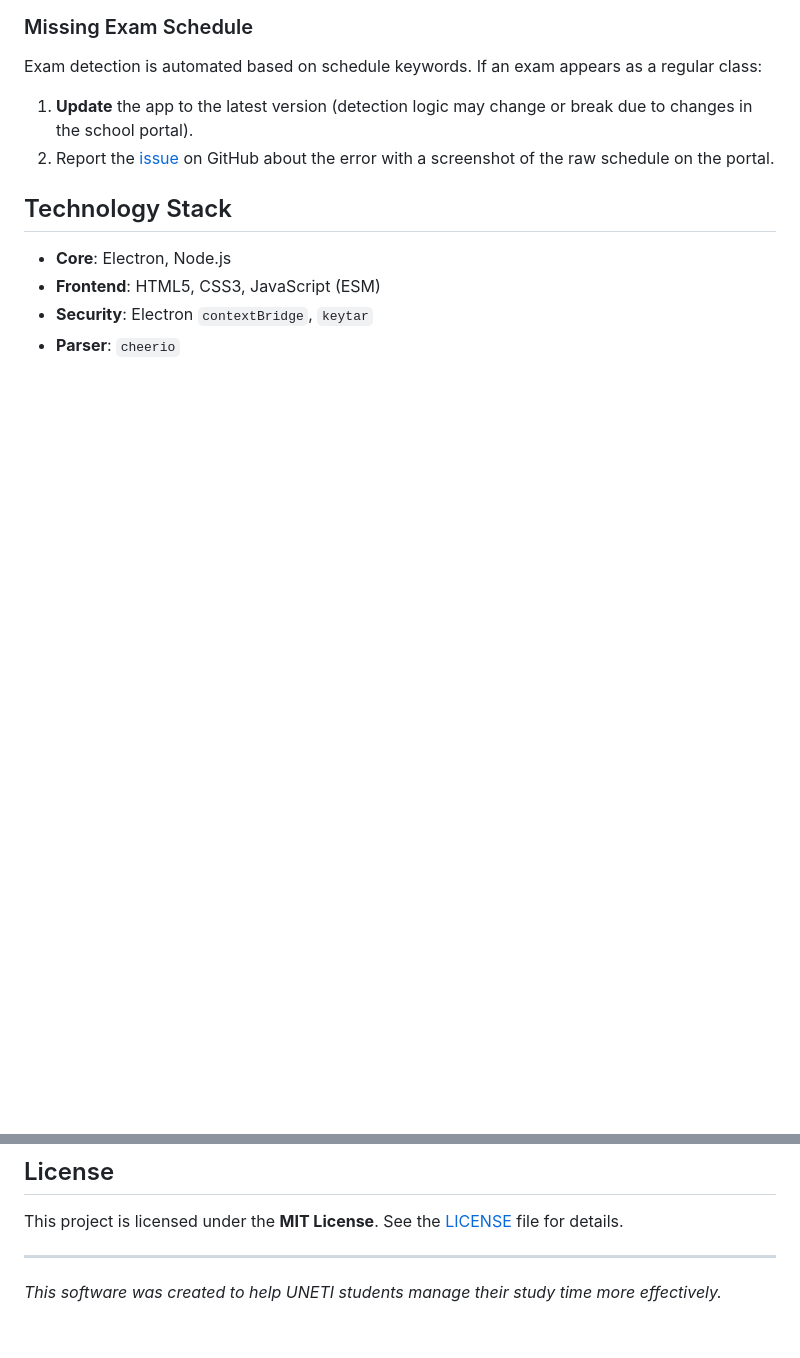
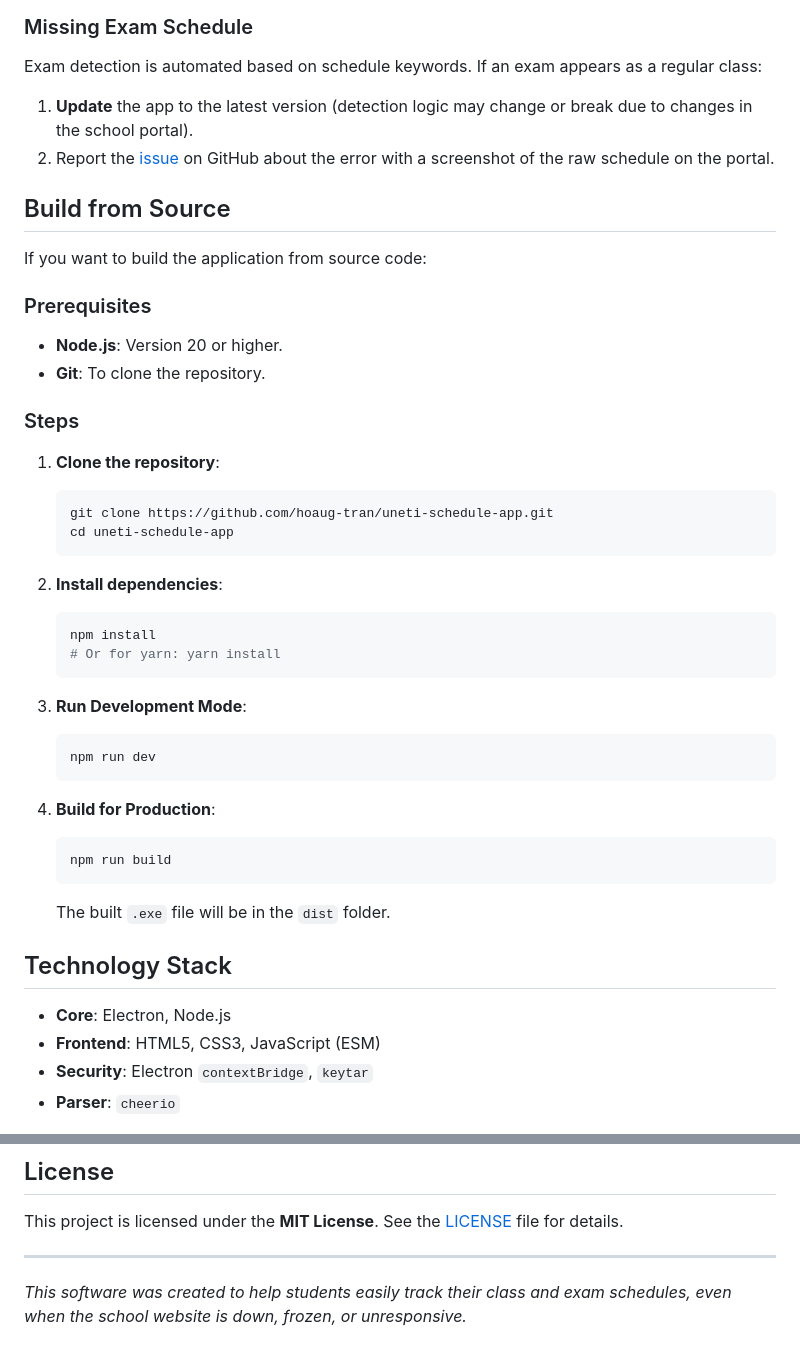
Before and after one commit to hoaug-tran/uneti-schedule-app, a Markdown page: README.en.md, 2 parts joined by grey strips. Rendered like a GitHub page; blank space fills up the shorter version.

````diff
--- a/README.en.md
+++ b/README.en.md
@@ -80,6 +80,39 @@ Exam detection is automated based on schedule keywords. If an exam appears as a
 1.  **Update** the app to the latest version (detection logic may change or break due to changes in the school portal).
 2.  Report the [issue](https://github.com/hoaug-tran/uneti-schedule-app/issues) on GitHub about the error with a screenshot of the raw schedule on the portal.
 
+## Build from Source
+
+If you want to build the application from source code:
+
+### Prerequisites
+*   **Node.js**: Version 20 or higher.
+*   **Git**: To clone the repository.
+
+### Steps
+
+1.  **Clone the repository**:
+    ```bash
+    git clone https://github.com/hoaug-tran/uneti-schedule-app.git
+    cd uneti-schedule-app
+    ```
+
+2.  **Install dependencies**:
+    ```bash
+    npm install
+    # Or for yarn: yarn install
+    ```
+
+3.  **Run Development Mode**:
+    ```bash
+    npm run dev
+    ```
+
+4.  **Build for Production**:
+    ```bash
+    npm run build
+    ```
+    The built `.exe` file will be in the `dist` folder.
+
 ## Technology Stack
 
 *   **Core**: Electron, Node.js
@@ -93,4 +126,4 @@ This project is licensed under the **MIT License**. See the [LICENSE](LICENSE) f
 
 ---
 
-*This software was created to help UNETI students manage their study time more effectively.*
+*This software was created to help students easily track their class and exam schedules, even when the school website is down, frozen, or unresponsive.*
````
Also changed, not shown: README.md (+40 -7 lines).
